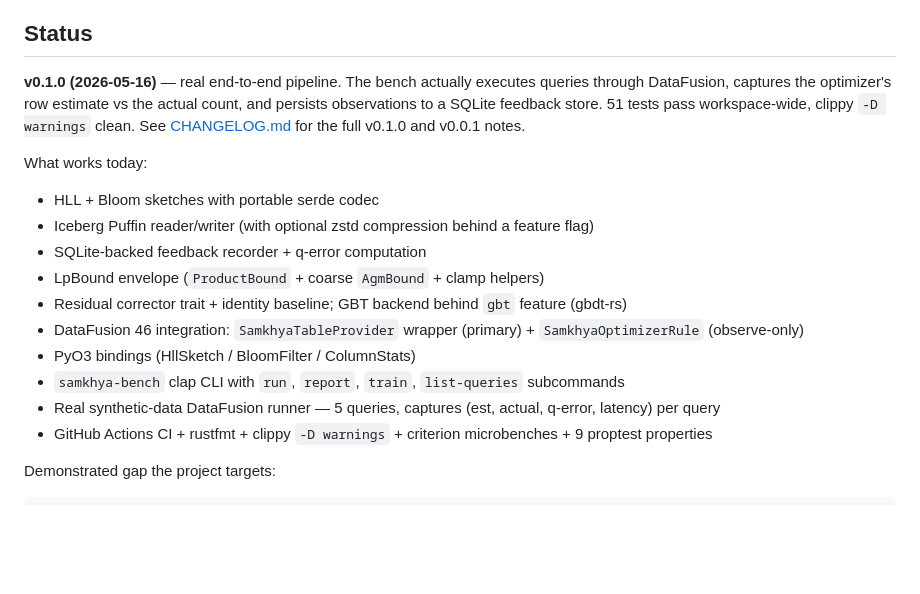
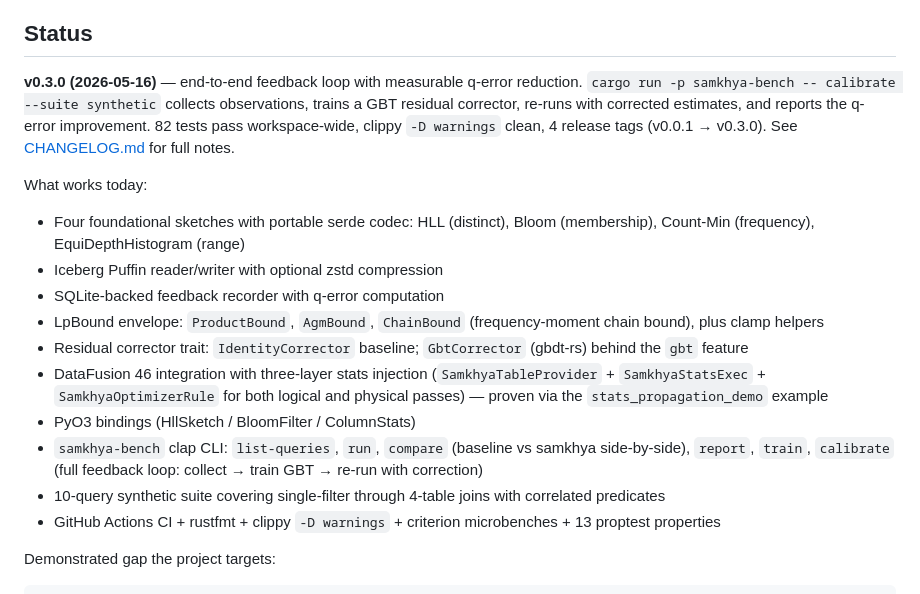
Before and after one commit to singhpratech/samkhya, a Markdown page: README.md, the part around the change. GitHub-like rendering; blank space fills up the shorter version.

Commit message:
docs: README + samkhya.md updated to reflect v0.3.0 state
README status: bump to v0.3.0, restate what works and what's pending.
Highlights the full sketch quartet (HLL/Bloom/CMS/Histogram), the
three-layer DataFusion integration, and the calibrate feedback loop.

samkhya.md §8: add v0.2.0 and v0.3.0 release entries documenting the
SamkhyaStatsExec breakthrough, ChainBound, CountMinSketch, calibrate
subcommand, and EquiDepthHistogram. Lists tags shipped this session.

Co-Authored-By: Claude Opus 4.7 (1M context) <noreply@anthropic.com>

```diff
--- a/README.md
+++ b/README.md
@@ -18,24 +18,24 @@ Not a learned cardinality estimator. The ML layer is opt-in. Framing intentional
 
 ## Status
 
-**v0.1.0 (2026-05-16)** — real end-to-end pipeline. The bench actually executes
-queries through DataFusion, captures the optimizer's row estimate vs the actual
-count, and persists observations to a SQLite feedback store. 51 tests pass
-workspace-wide, clippy `-D warnings` clean. See [CHANGELOG.md](CHANGELOG.md) for
-the full v0.1.0 and v0.0.1 notes.
+**v0.3.0 (2026-05-16)** — end-to-end feedback loop with measurable q-error reduction.
+`cargo run -p samkhya-bench -- calibrate --suite synthetic` collects observations,
+trains a GBT residual corrector, re-runs with corrected estimates, and reports
+the q-error improvement. 82 tests pass workspace-wide, clippy `-D warnings` clean,
+4 release tags (v0.0.1 → v0.3.0). See [CHANGELOG.md](CHANGELOG.md) for full notes.
 
 What works today:
 
-- HLL + Bloom sketches with portable serde codec
-- Iceberg Puffin reader/writer (with optional zstd compression behind a feature flag)
-- SQLite-backed feedback recorder + q-error computation
-- LpBound envelope (`ProductBound` + coarse `AgmBound` + clamp helpers)
-- Residual corrector trait + identity baseline; GBT backend behind `gbt` feature (gbdt-rs)
-- DataFusion 46 integration: `SamkhyaTableProvider` wrapper (primary) + `SamkhyaOptimizerRule` (observe-only)
+- Four foundational sketches with portable serde codec: HLL (distinct), Bloom (membership), Count-Min (frequency), EquiDepthHistogram (range)
+- Iceberg Puffin reader/writer with optional zstd compression
+- SQLite-backed feedback recorder with q-error computation
+- LpBound envelope: `ProductBound`, `AgmBound`, `ChainBound` (frequency-moment chain bound), plus clamp helpers
+- Residual corrector trait: `IdentityCorrector` baseline; `GbtCorrector` (gbdt-rs) behind the `gbt` feature
+- DataFusion 46 integration with three-layer stats injection (`SamkhyaTableProvider` + `SamkhyaStatsExec` + `SamkhyaOptimizerRule` for both logical and physical passes) — proven via the `stats_propagation_demo` example
 - PyO3 bindings (HllSketch / BloomFilter / ColumnStats)
-- `samkhya-bench` clap CLI with `run`, `report`, `train`, `list-queries` subcommands
-- Real synthetic-data DataFusion runner — 5 queries, captures (est, actual, q-error, latency) per query
-- GitHub Actions CI + rustfmt + clippy `-D warnings` + criterion microbenches + 9 proptest properties
+- `samkhya-bench` clap CLI: `list-queries`, `run`, `compare` (baseline vs samkhya side-by-side), `report`, `train`, `calibrate` (full feedback loop: collect → train GBT → re-run with correction)
+- 10-query synthetic suite covering single-filter through 4-table joins with correlated predicates
+- GitHub Actions CI + rustfmt + clippy `-D warnings` + criterion microbenches + 13 proptest properties
 
 Demonstrated gap the project targets:
 
```
